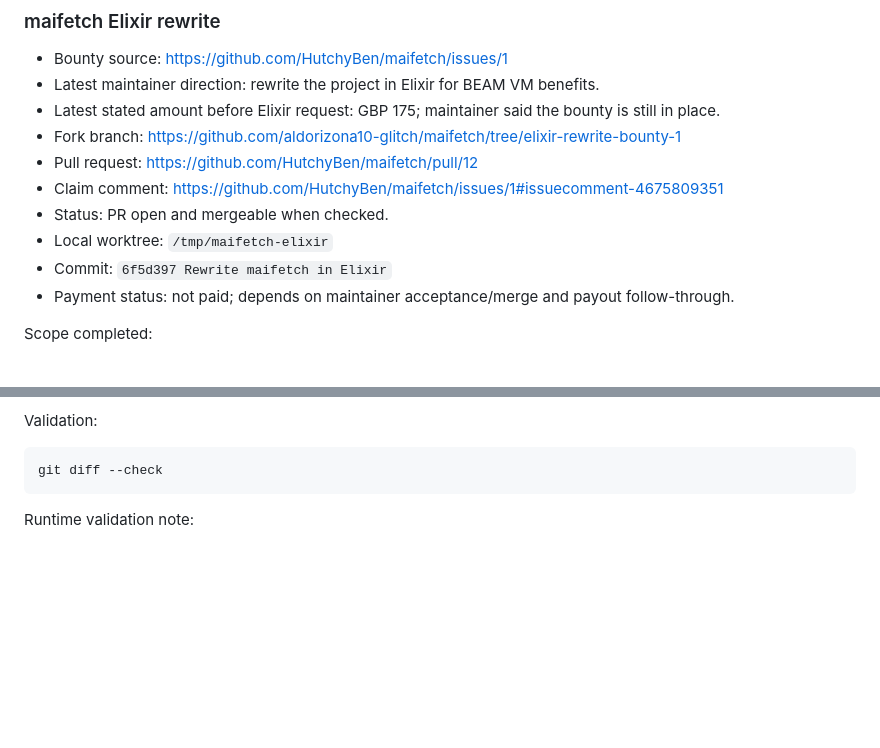
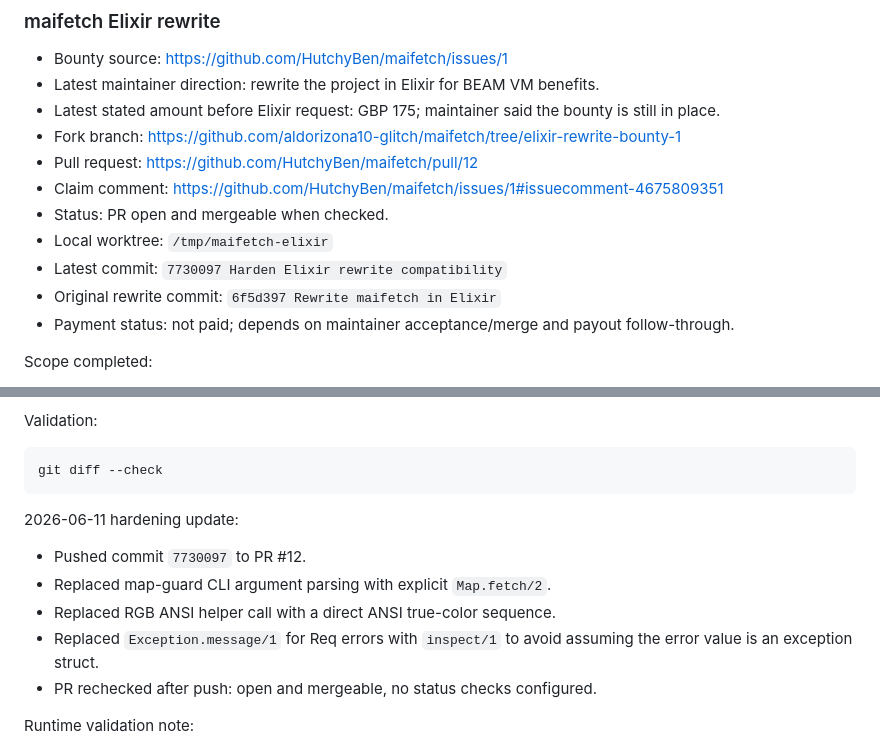
Before and after one commit to aldorizona10-glitch/quickops-ai, a Markdown page: docs/non_agency_revenue_log.md, 2 parts joined by grey strips. GitHub-like rendering; blank space fills up the shorter version.

Commit message:
Harden maifetch bounty tracking

````diff
--- a/docs/non_agency_revenue_log.md
+++ b/docs/non_agency_revenue_log.md
@@ -16,7 +16,8 @@ This file tracks revenue attempts that are not QuickOps agency outreach. These a
 - Claim comment: https://github.com/HutchyBen/maifetch/issues/1#issuecomment-4675809351
 - Status: PR open and mergeable when checked.
 - Local worktree: `/tmp/maifetch-elixir`
-- Commit: `6f5d397 Rewrite maifetch in Elixir`
+- Latest commit: `7730097 Harden Elixir rewrite compatibility`
+- Original rewrite commit: `6f5d397 Rewrite maifetch in Elixir`
 - Payment status: not paid; depends on maintainer acceptance/merge and payout follow-through.
 
 Scope completed:
@@ -33,6 +34,14 @@ Validation:
 ```bash
 git diff --check
 ```
+
+2026-06-11 hardening update:
+
+- Pushed commit `7730097` to PR #12.
+- Replaced map-guard CLI argument parsing with explicit `Map.fetch/2`.
+- Replaced RGB ANSI helper call with a direct ANSI true-color sequence.
+- Replaced `Exception.message/1` for Req errors with `inspect/1` to avoid assuming the error value is an exception struct.
+- PR rechecked after push: open and mergeable, no status checks configured.
 
 Runtime validation note:
 
````
